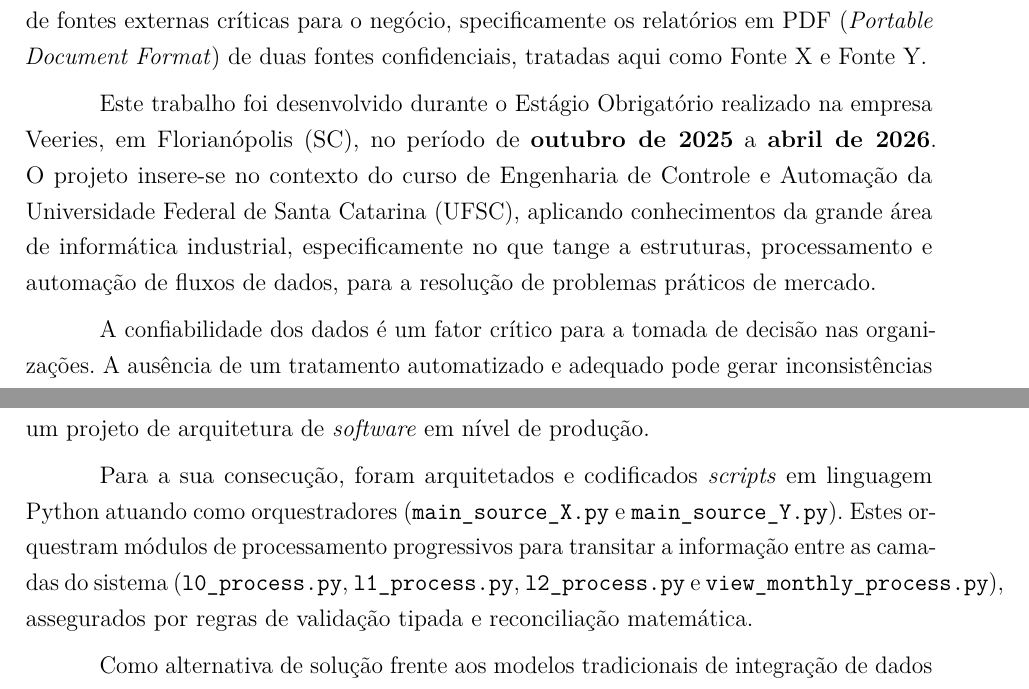
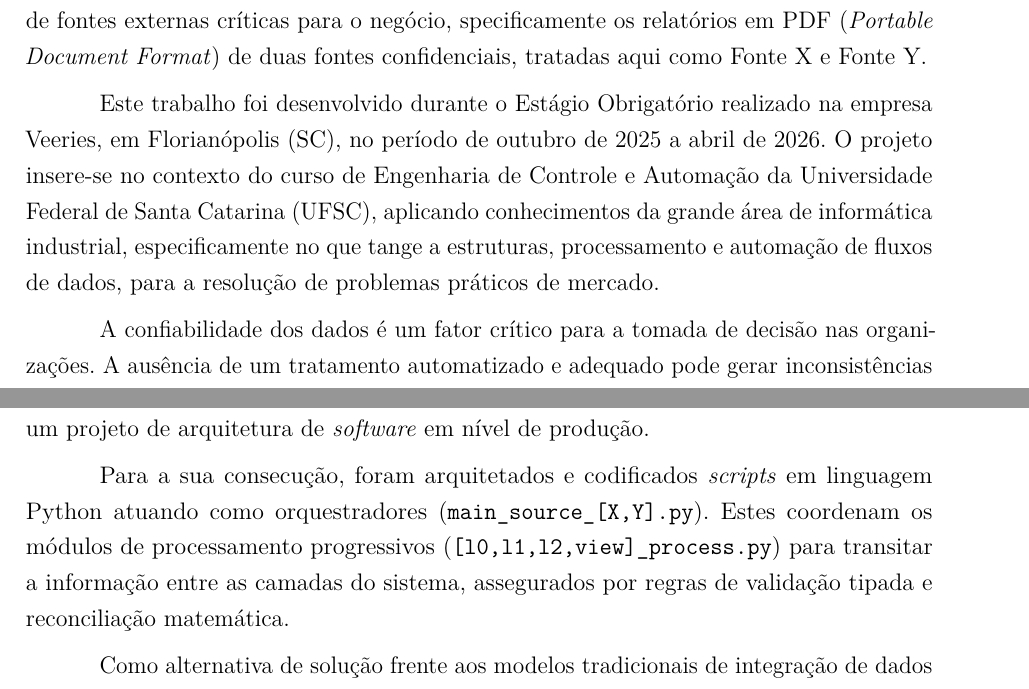
Before and after one commit to danielfloriani/relatorio_etl, a LaTeX thesis (main.tex, which reads introducao.tex): two parts of pages 8 and 9 of 33, joined at a grey line, cut so that both start at the same text. Compiled offline with pdfLaTeX.

Commit message:
remove negrito e simplifica citação dos orquestradores

```diff
--- a/introducao.tex
+++ b/introducao.tex
@@ -2,7 +2,7 @@
 O presente relatório de estágio aborda o desafio da estruturação e da confiabilidade no consumo de dados corporativos. O problema central a ser resolvido consiste na fragilidade, morosidade e na falta de padronização durante a ingestão manual de dados provenientes de fontes externas críticas para o negócio, specificamente os relatórios em PDF (\textit{Portable Document Format}) de duas fontes confidenciais, tratadas aqui como Fonte X e Fonte Y.
 
 % 2. Localização do assunto no espaço, no tempo e no contexto do Curso
-Este trabalho foi desenvolvido durante o Estágio Obrigatório realizado na empresa Veeries, em Florianópolis (SC), no período de \textbf{outubro de 2025} a \textbf{abril de 2026}. O projeto insere-se no contexto do curso de Engenharia de Controle e Automação da Universidade Federal de Santa Catarina (UFSC), aplicando conhecimentos da grande área de informática industrial, especificamente no que tange a estruturas, processamento e automação de fluxos de dados, para a resolução de problemas práticos de mercado.
+Este trabalho foi desenvolvido durante o Estágio Obrigatório realizado na empresa Veeries, em Florianópolis (SC), no período de outubro de 2025 a abril de 2026. O projeto insere-se no contexto do curso de Engenharia de Controle e Automação da Universidade Federal de Santa Catarina (UFSC), aplicando conhecimentos da grande área de informática industrial, especificamente no que tange a estruturas, processamento e automação de fluxos de dados, para a resolução de problemas práticos de mercado.
 
 % 3. Importância do assunto e justificativa da escolha
 A confiabilidade dos dados é um fator crítico para a tomada de decisão nas organizações. A ausência de um tratamento automatizado e adequado pode gerar inconsistências silenciosas que impactam negativamente as análises gerenciais e estratégicas da equipe de mercado. A escolha deste tema justifica-se pela oportunidade de aplicar boas práticas de engenharia de \textit{software} e de dados para mitigar esses riscos de intervenção humana, garantindo a integridade e a qualidade das informações disponibilizadas. Cumpre destacar que, ao longo de todo o projeto, atuei de forma direta e integral na idealização da arquitetura, na modelagem lógica e na codificação dos \textit{scripts} que compõem a solução final.
@@ -25,7 +25,7 @@ A argumentação principal deste trabalho é que a adoção da Arquitetura \text
 \section{Metodologia}
 A metodologia adotada possui um caráter eminentemente prático e aplicado, com foco no relato das técnicas e ferramentas utilizadas no desenvolvimento da automação, adequando-se ao rigor teórico esperado para um relatório de estágio técnico. Trata-se de um projeto de arquitetura de \textit{software} em nível de produção.
 
-Para a sua consecução, foram arquitetados e codificados \textit{scripts} em linguagem Python atuando como orquestradores (\texttt{main\_source\_X.py} e \texttt{main\_source\_Y.py}). Estes orquestram módulos de processamento progressivos para transitar a informação entre as camadas do sistema (\texttt{l0\_process.py}, \texttt{l1\_process.py}, \texttt{l2\_process.py} e \texttt{view\_monthly\_process.py}), assegurados por regras de validação tipada e reconciliação matemática.
+Para a sua consecução, foram arquitetados e codificados \textit{scripts} em linguagem Python atuando como orquestradores (\texttt{main\_source\_[X,Y].py}). Estes coordenam os módulos de processamento progressivos (\texttt{[l0,l1,l2,view]\_process.py}) para transitar a informação entre as camadas do sistema, assegurados por regras de validação tipada e reconciliação matemática.
 
 % 7. Alternativas de solução do Problema (com referência bibliográfica)
 Como alternativa de solução frente aos modelos tradicionais de integração de dados executados em lote único (onde extração, transformação e carregamento ocorrem sem zonas de quarentena ou auditoria intermediária), optou-se pela Arquitetura \textit{Medallion}. Essa abordagem permite o armazenamento dos arquivos em estados progressivos de refinamento em nuvem, facilitando a auditoria contínua e a manutenção paliativa pontual sem a necessidade de reprocessar todo o sistema em caso de falhas na fonte \cite{gujjala_medallion}.
```
